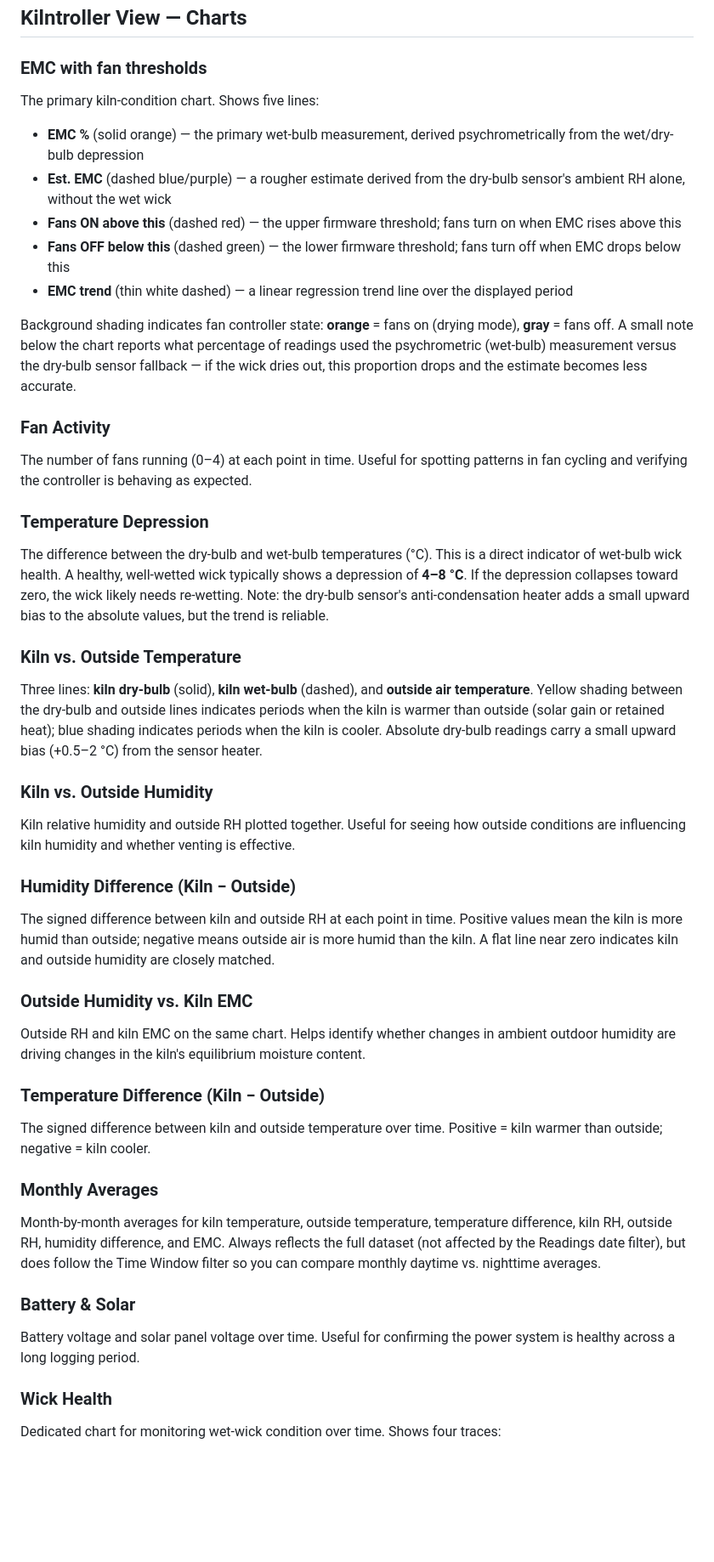
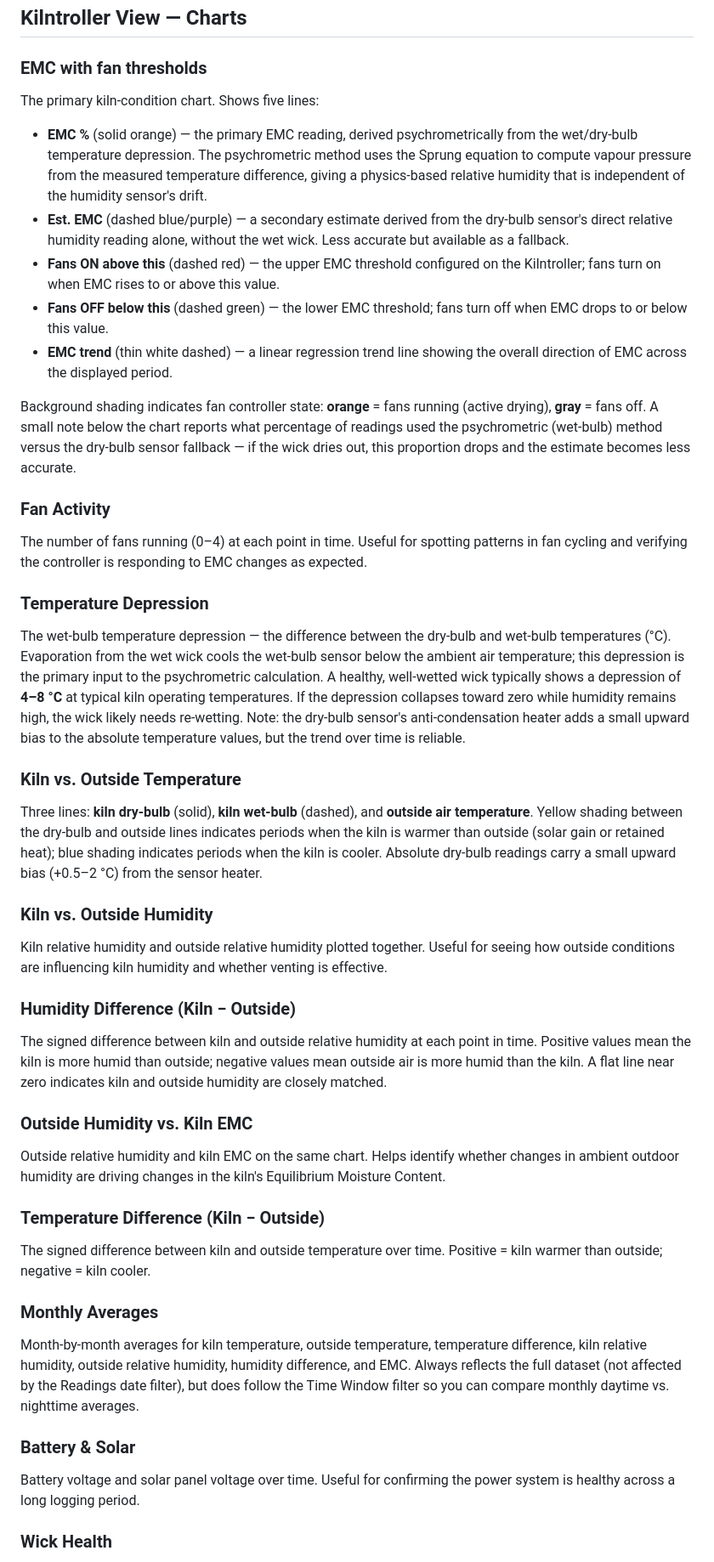
Before and after one commit to eabredder/KilnLog, a Markdown page: README.md, the part around one of its changes. Shown at 85% size. Drawn GitHub-style; blank space fills up the shorter version.

```diff
--- a/README.md
+++ b/README.md
@@ -92,43 +94,52 @@ A collapsible **Charts** bar sits between the filter cards and the chart area. C
 ## Kilntroller View — Charts
 
 ### EMC with fan thresholds
+
 The primary kiln-condition chart. Shows five lines:
 
-- **EMC %** (solid orange) — the primary wet-bulb measurement, derived psychrometrically from the wet/dry-bulb depression
-- **Est. EMC** (dashed blue/purple) — a rougher estimate derived from the dry-bulb sensor's ambient RH alone, without the wet wick
-- **Fans ON above this** (dashed red) — the upper firmware threshold; fans turn on when EMC rises above this
-- **Fans OFF below this** (dashed green) — the lower firmware threshold; fans turn off when EMC drops below this
-- **EMC trend** (thin white dashed) — a linear regression trend line over the displayed period
+- **EMC %** (solid orange) — the primary EMC reading, derived psychrometrically from the wet/dry-bulb temperature depression. The psychrometric method uses the Sprung equation to compute vapour pressure from the measured temperature difference, giving a physics-based relative humidity that is independent of the humidity sensor's drift.
+- **Est. EMC** (dashed blue/purple) — a secondary estimate derived from the dry-bulb sensor's direct relative humidity reading alone, without the wet wick. Less accurate but available as a fallback.
+- **Fans ON above this** (dashed red) — the upper EMC threshold configured on the Kilntroller; fans turn on when EMC rises to or above this value.
+- **Fans OFF below this** (dashed green) — the lower EMC threshold; fans turn off when EMC drops to or below this value.
+- **EMC trend** (thin white dashed) — a linear regression trend line showing the overall direction of EMC across the displayed period.
 
-Background shading indicates fan controller state: **orange** = fans on (drying mode), **gray** = fans off. A small note below the chart reports what percentage of readings used the psychrometric (wet-bulb) measurement versus the dry-bulb sensor fallback — if the wick dries out, this proportion drops and the estimate becomes less accurate.
+Background shading indicates fan controller state: **orange** = fans running (active drying), **gray** = fans off. A small note below the chart reports what percentage of readings used the psychrometric (wet-bulb) method versus the dry-bulb sensor fallback — if the wick dries out, this proportion drops and the estimate becomes less accurate.
 
 ### Fan Activity
-The number of fans running (0–4) at each point in time. Useful for spotting patterns in fan cycling and verifying the controller is behaving as expected.
+
+The number of fans running (0–4) at each point in time. Useful for spotting patterns in fan cycling and verifying the controller is responding to EMC changes as expected.
 
 ### Temperature Depression
-The difference between the dry-bulb and wet-bulb temperatures (°C). This is a direct indicator of wet-bulb wick health. A healthy, well-wetted wick typically shows a depression of **4–8 °C**. If the depression collapses toward zero, the wick likely needs re-wetting. Note: the dry-bulb sensor's anti-condensation heater adds a small upward bias to the absolute values, but the trend is reliable.
+
+The wet-bulb temperature depression — the difference between the dry-bulb and wet-bulb temperatures (°C). Evaporation from the wet wick cools the wet-bulb sensor below the ambient air temperature; this depression is the primary input to the psychrometric calculation. A healthy, well-wetted wick typically shows a depression of **4–8 °C** at typical kiln operating temperatures. If the depression collapses toward zero while humidity remains high, the wick likely needs re-wetting. Note: the dry-bulb sensor's anti-condensation heater adds a small upward bias to the absolute temperature values, but the trend over time is reliable.
 
 ### Kiln vs. Outside Temperature
+
 Three lines: **kiln dry-bulb** (solid), **kiln wet-bulb** (dashed), and **outside air temperature**. Yellow shading between the dry-bulb and outside lines indicates periods when the kiln is warmer than outside (solar gain or retained heat); blue shading indicates periods when the kiln is cooler. Absolute dry-bulb readings carry a small upward bias (+0.5–2 °C) from the sensor heater.
 
 ### Kiln vs. Outside Humidity
-Kiln relative humidity and outside RH plotted together. Useful for seeing how outside conditions are influencing kiln humidity and whether venting is effective.
+
+Kiln relative humidity and outside relative humidity plotted together. Useful for seeing how outside conditions are influencing kiln humidity and whether venting is effective.
 
 ### Humidity Difference (Kiln − Outside)
-The signed difference between kiln and outside RH at each point in time. Positive values mean the kiln is more humid than outside; negative means outside air is more humid than the kiln. A flat line near zero indicates kiln and outside humidity are closely matched.
+
+The signed difference between kiln and outside relative humidity at each point in time. Positive values mean the kiln is more humid than outside; negative values mean outside air is more humid than the kiln. A flat line near zero indicates kiln and outside humidity are closely matched.
 
 ### Outside Humidity vs. Kiln EMC
-Outside RH and kiln EMC on the same chart. Helps identify whether changes in ambient outdoor humidity are driving changes in the kiln's equilibrium moisture content.
+
+Outside relative humidity and kiln EMC on the same chart. Helps identify whether changes in ambient outdoor humidity are driving changes in the kiln's Equilibrium Moisture Content.
 
 ### Temperature Difference (Kiln − Outside)
+
 The signed difference between kiln and outside temperature over time. Positive = kiln warmer than outside; negative = kiln cooler.
 
 ### Monthly Averages
-Month-by-month averages for kiln temperature, outside temperature, temperature difference, kiln RH, outside RH, humidity difference, and EMC. Always reflects the full dataset (not affected by the Readings date filter), but does follow the Time Window filter so you can compare monthly daytime vs. nighttime averages.
+
+Month-by-month averages for kiln temperature, outside temperature, temperature difference, kiln relative humidity, outside relative humidity, humidity difference, and EMC. Always reflects the full dataset (not affected by the Readings date filter), but does follow the Time Window filter so you can compare monthly daytime vs. nighttime averages.
 
 ### Battery & Solar
+
 Battery voltage and solar panel voltage over time. Useful for confirming the power system is healthy across a long logging period.
 
 ### Wick Health
-Dedicated chart for monitoring wet-wick condition over time. Shows four traces:
 
```
Also changed, not shown: other parts of README.md (+35 -25 lines).
